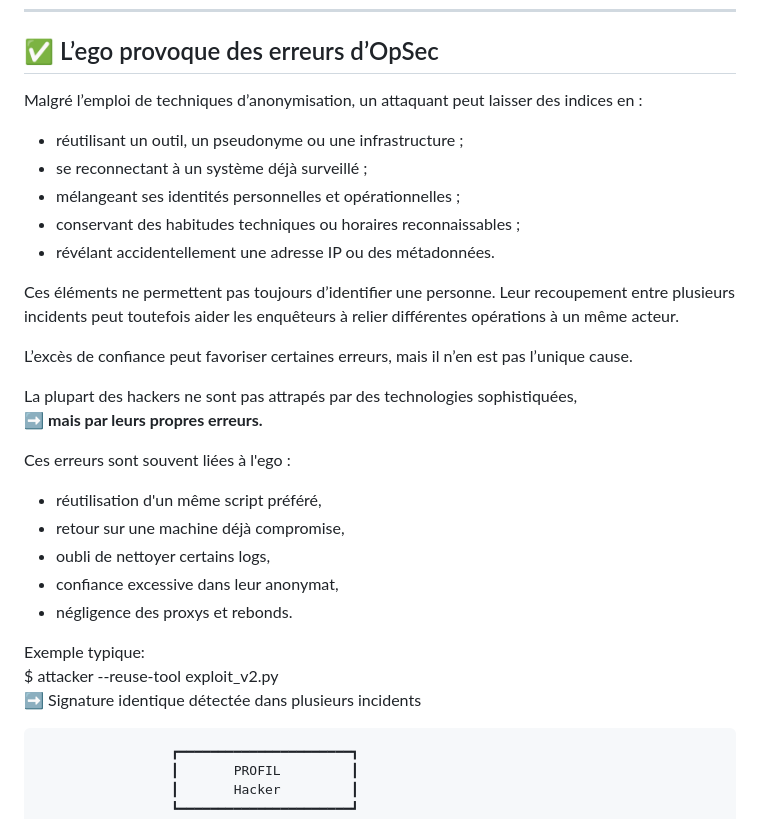
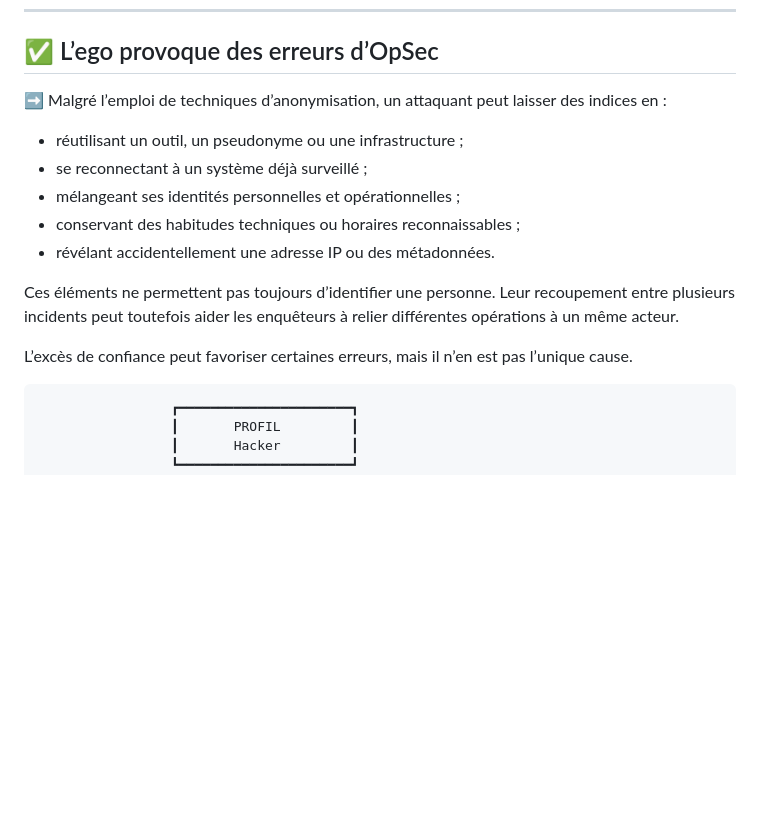
Before and after one commit to virg736/Ego_a_hackers-greatest-weakness, a Markdown page: README.md, the part around the change. Rendered like a GitHub page; blank space fills up the shorter version.

```diff
--- a/README.md
+++ b/README.md
@@ -65,7 +65,7 @@ Je mets l’accent sur **EGO**, car c’est la faiblesse la plus visible : l’e
 
 ## ✅ L’ego provoque des erreurs d’OpSec
 
-Malgré l’emploi de techniques d’anonymisation, un attaquant peut laisser des indices en :
+➡️ Malgré l’emploi de techniques d’anonymisation, un attaquant peut laisser des indices en :
 
 - réutilisant un outil, un pseudonyme ou une infrastructure ;
 - se reconnectant à un système déjà surveillé ;
@@ -77,20 +77,6 @@ Ces éléments ne permettent pas toujours d’identifier une personne. Leur reco
 
 L’excès de confiance peut favoriser certaines erreurs, mais il n’en est pas l’unique cause.
 
-La plupart des hackers ne sont pas attrapés par des technologies sophistiquées,
-➡️ **mais par leurs propres erreurs.**
-
-Ces erreurs sont souvent liées à l'ego :
-
-- réutilisation d'un même script préféré,
-- retour sur une machine déjà compromise,
-- oubli de nettoyer certains logs,
-- confiance excessive dans leur anonymat,
-- négligence des proxys et rebonds.
-
-Exemple typique:
-$ attacker --reuse-tool exploit_v2.py
-➡️ Signature identique détectée dans plusieurs incidents
 
                      ┏━━━━━━━━━━━━━━━━━━━━━━┓
                      ┃       PROFIL         ┃
```
